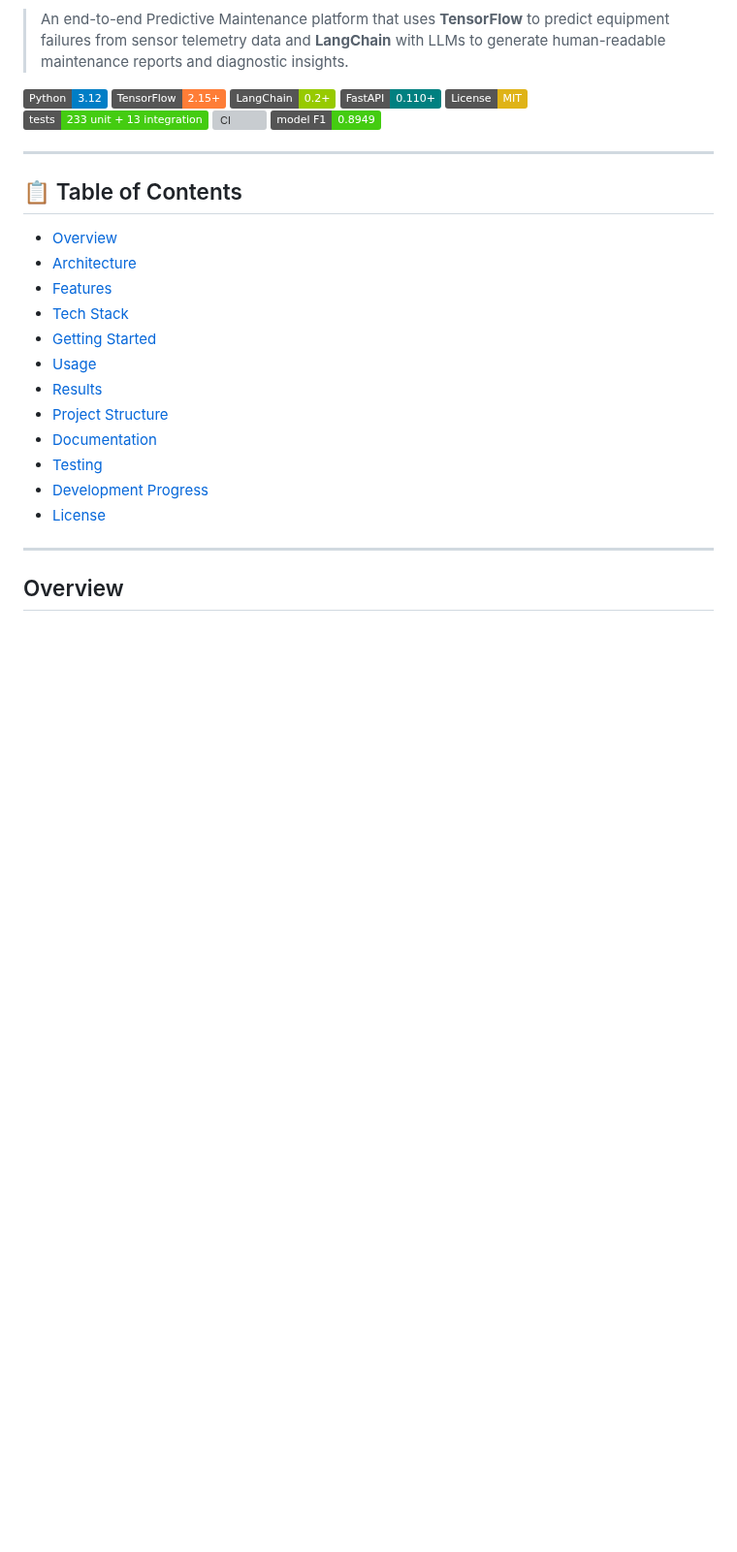
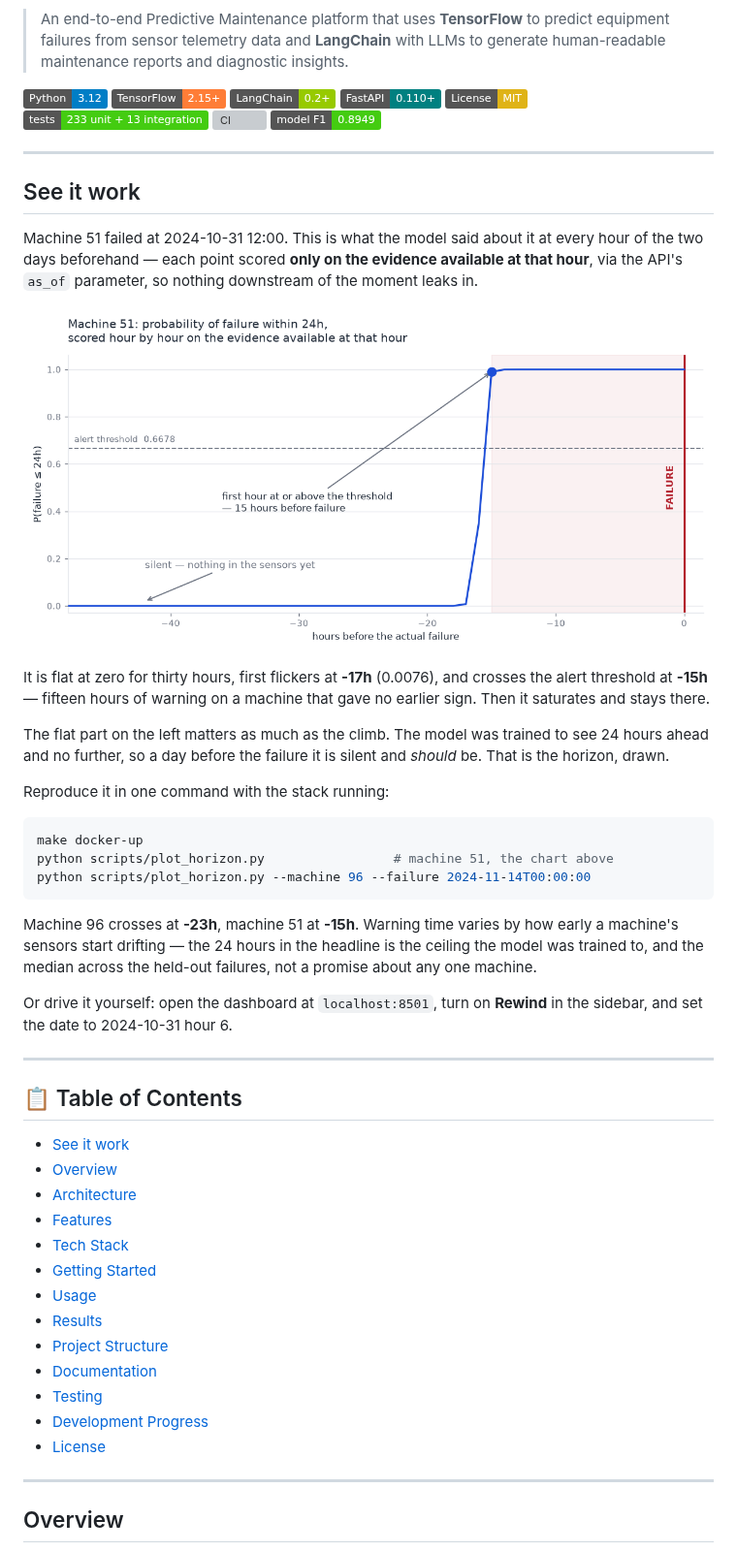
Before and after one commit to Vanshcloud/Predictive-Maintenance-GenAI, a Markdown page: README.md, the part around the change. Shown at 97% size. Rendered like a GitHub page; pictures changed too: docs/images/horizon.png (added); badges without logos; blank space fills up the shorter version; grey boxes are pictures that could not be loaded.

````diff
--- a/README.md
+++ b/README.md
@@ -13,8 +13,44 @@
 
 ---
 
+## See it work
+
+Machine 51 failed at 2024-10-31 12:00. This is what the model said about it at
+every hour of the two days beforehand — each point scored **only on the
+evidence available at that hour**, via the API's `as_of` parameter, so nothing
+downstream of the moment leaks in.
+
+![The 24-hour horizon: machine 51's failure probability, hour by hour](docs/images/horizon.png)
+
+It is flat at zero for thirty hours, first flickers at **-17h** (0.0076), and
+crosses the alert threshold at **-15h** — fifteen hours of warning on a machine
+that gave no earlier sign. Then it saturates and stays there.
+
+The flat part on the left matters as much as the climb. The model was trained
+to see 24 hours ahead and no further, so a day before the failure it is silent
+and *should* be. That is the horizon, drawn.
+
+Reproduce it in one command with the stack running:
+
+```bash
+make docker-up
+python scripts/plot_horizon.py                 # machine 51, the chart above
+python scripts/plot_horizon.py --machine 96 --failure 2024-11-14T00:00:00
+```
+
+Machine 96 crosses at **-23h**, machine 51 at **-15h**. Warning time varies by
+how early a machine's sensors start drifting — the 24 hours in the headline is
+the ceiling the model was trained to, and the median across the held-out
+failures, not a promise about any one machine.
+
+Or drive it yourself: open the dashboard at `localhost:8501`, turn on **Rewind**
+in the sidebar, and set the date to 2024-10-31 hour 6.
+
+---
+
 ## 📋 Table of Contents
 
+- [See it work](#see-it-work)
 - [Overview](#overview)
 - [Architecture](#architecture)
 - [Features](#features)
````
Also changed, not shown: 1 other file.
